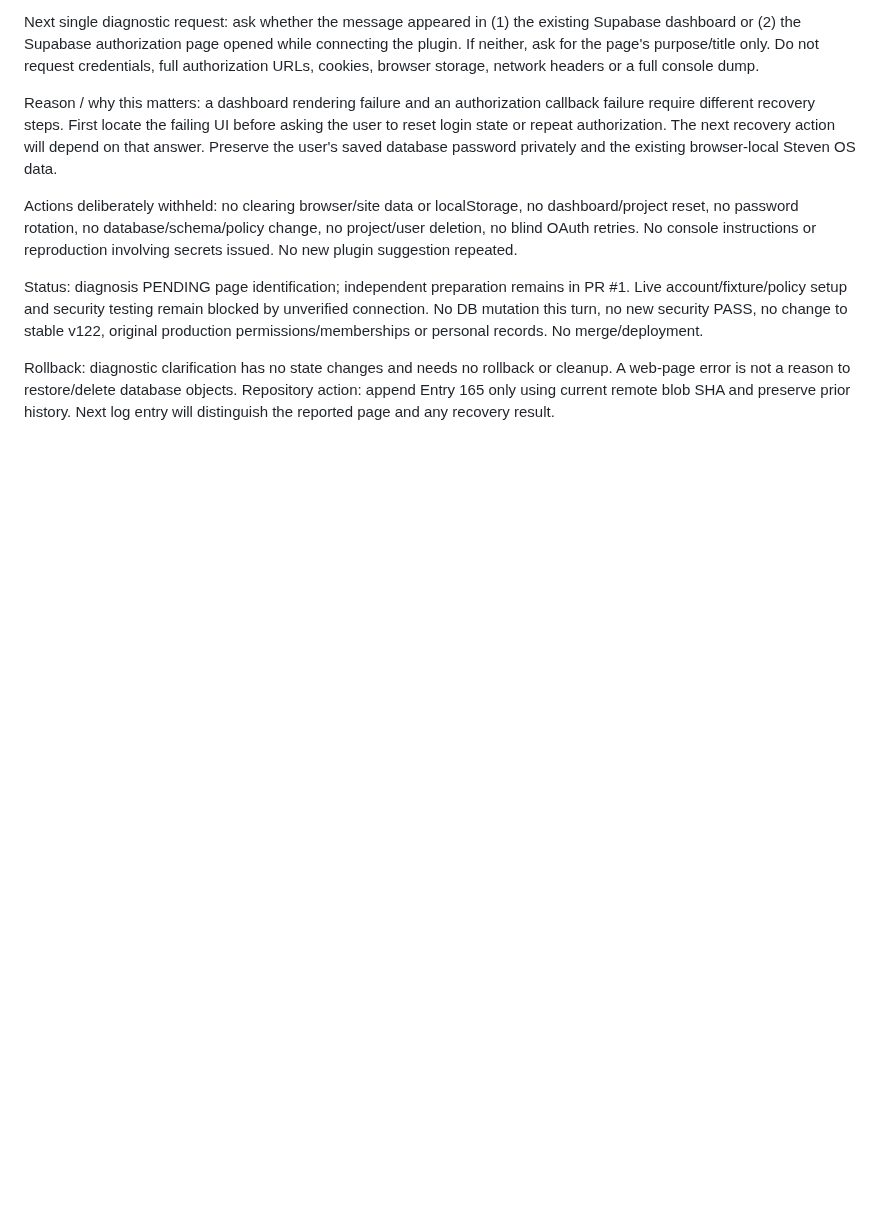
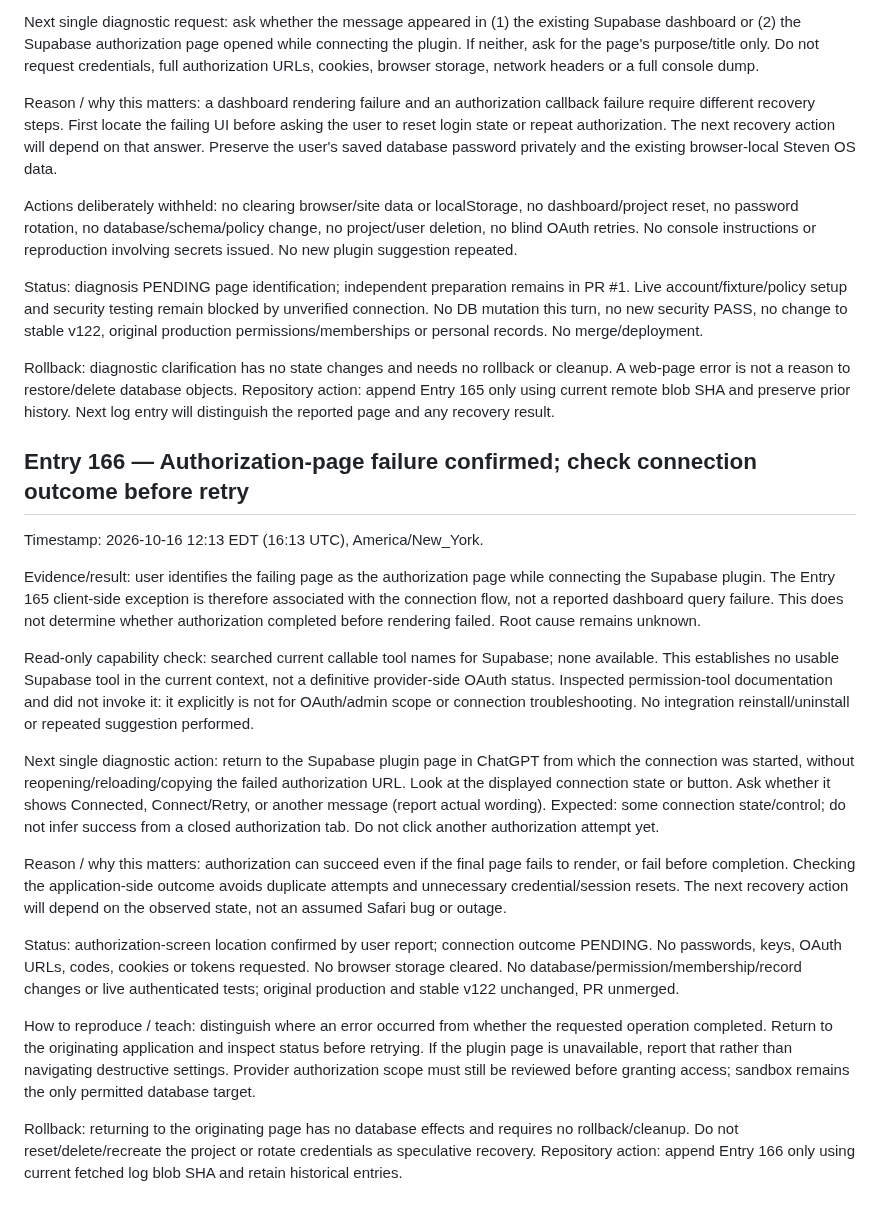
Before and after one commit to BurnsSquad/steven-os-mobile-test, a Markdown page: docs/DEVELOPMENT_LOG.md, the part around the change. Drawn GitHub-style; blank space fills up the shorter version.

Commit message:
Record Entry 166: authorization-page failure identified; inspect connection status

```diff
--- a/docs/DEVELOPMENT_LOG.md
+++ b/docs/DEVELOPMENT_LOG.md
@@ -522,3 +522,22 @@ Actions deliberately withheld: no clearing browser/site data or localStorage, no
 Status: diagnosis PENDING page identification; independent preparation remains in PR #1. Live account/fixture/policy setup and security testing remain blocked by unverified connection. No DB mutation this turn, no new security PASS, no change to stable v122, original production permissions/memberships or personal records. No merge/deployment.
 
 Rollback: diagnostic clarification has no state changes and needs no rollback or cleanup. A web-page error is not a reason to restore/delete database objects. Repository action: append Entry 165 only using current remote blob SHA and preserve prior history. Next log entry will distinguish the reported page and any recovery result.
+
+
+## Entry 166 — Authorization-page failure confirmed; check connection outcome before retry
+
+Timestamp: 2026-10-16 12:13 EDT (16:13 UTC), America/New_York.
+
+Evidence/result: user identifies the failing page as the authorization page while connecting the Supabase plugin. The Entry 165 client-side exception is therefore associated with the connection flow, not a reported dashboard query failure. This does not determine whether authorization completed before rendering failed. Root cause remains unknown.
+
+Read-only capability check: searched current callable tool names for Supabase; none available. This establishes no usable Supabase tool in the current context, not a definitive provider-side OAuth status. Inspected permission-tool documentation and did not invoke it: it explicitly is not for OAuth/admin scope or connection troubleshooting. No integration reinstall/uninstall or repeated suggestion performed.
+
+Next single diagnostic action: return to the Supabase plugin page in ChatGPT from which the connection was started, without reopening/reloading/copying the failed authorization URL. Look at the displayed connection state or button. Ask whether it shows Connected, Connect/Retry, or another message (report actual wording). Expected: some connection state/control; do not infer success from a closed authorization tab. Do not click another authorization attempt yet.
+
+Reason / why this matters: authorization can succeed even if the final page fails to render, or fail before completion. Checking the application-side outcome avoids duplicate attempts and unnecessary credential/session resets. The next recovery action will depend on the observed state, not an assumed Safari bug or outage.
+
+Status: authorization-screen location confirmed by user report; connection outcome PENDING. No passwords, keys, OAuth URLs, codes, cookies or tokens requested. No browser storage cleared. No database/permission/membership/record changes or live authenticated tests; original production and stable v122 unchanged, PR unmerged.
+
+How to reproduce / teach: distinguish where an error occurred from whether the requested operation completed. Return to the originating application and inspect status before retrying. If the plugin page is unavailable, report that rather than navigating destructive settings. Provider authorization scope must still be reviewed before granting access; sandbox remains the only permitted database target.
+
+Rollback: returning to the originating page has no database effects and requires no rollback/cleanup. Do not reset/delete/recreate the project or rotate credentials as speculative recovery. Repository action: append Entry 166 only using current fetched log blob SHA and retain historical entries.
```
